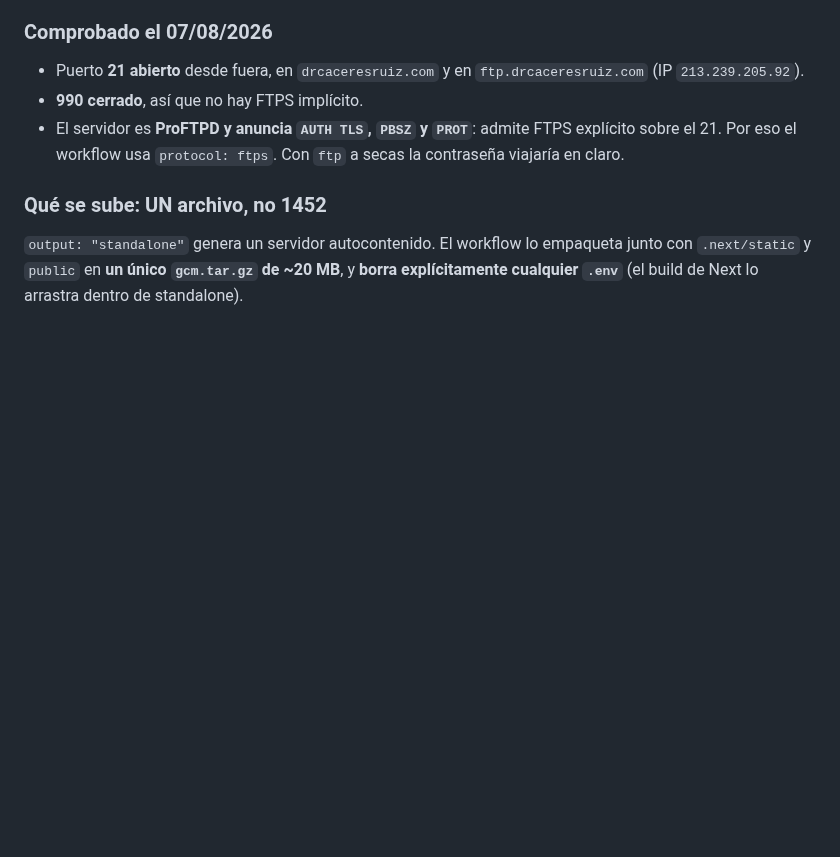
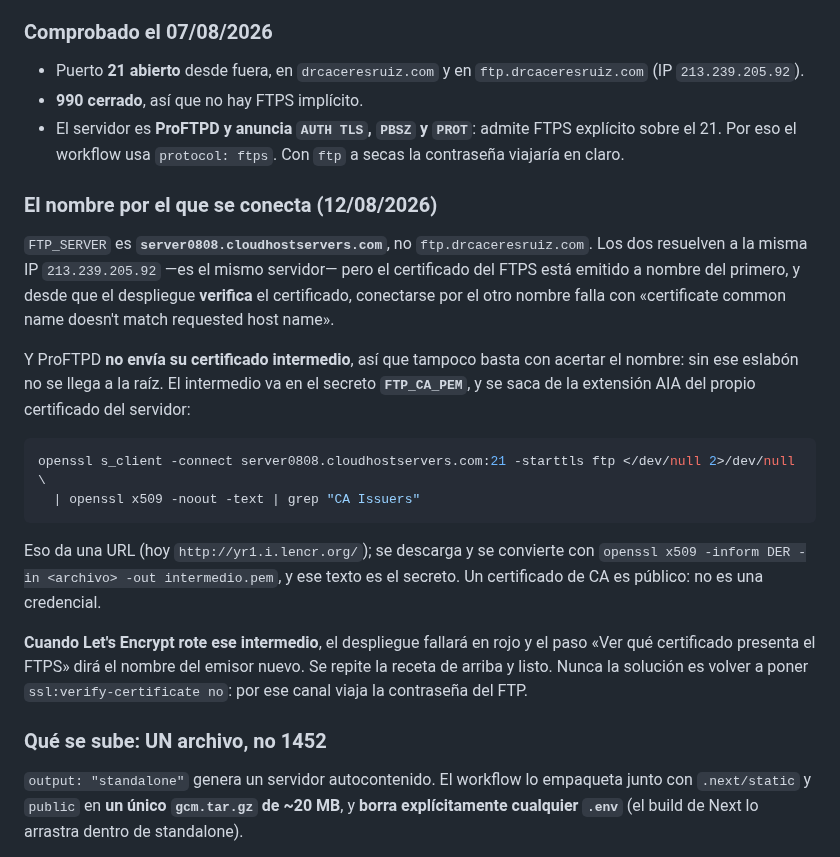
Before and after one commit to drcaceresruiz-glitch/gcm, a Markdown page: docs/infraestructura.md, the part around the change. GitHub-like rendering; blank space fills up the shorter version.

Commit message:
El despliegue llama al servidor por el nombre de su certificado
Segunda causa de las dos que el workflow anticipaba, y aparecio en cuanto se
resolvio la primera: con el intermedio ya aportado, lftp dejo de decir «issuer
is unknown» y paso a decir «certificate common name doesn't match requested
host name».

`FTP_SERVER` era `ftp.drcaceresruiz.com` y el certificado esta emitido a
`server0808.cloudhostservers.com`. Comprobado que los dos nombres resuelven a
la MISMA IP, 213.239.205.92: es el mismo servidor llamado de dos maneras, asi
que apuntar al nombre del certificado no cambia con quien se habla, solo deja
de mentirle a la verificacion. El secreto ya esta cambiado.

Se documenta en infraestructura.md junto a la receta para sacar el intermedio
de la extension AIA, porque `ftp.drcaceresruiz.com` seguia escrito alli y el
proximo que lo leyera se encontraria un nombre que ya no se usa. Con la nota
de que cuando ese intermedio rote, el despliegue fallara en rojo y el paso de
diagnostico dira el emisor nuevo — y que la solucion nunca es volver a apagar
la comprobacion.

````diff
--- a/docs/infraestructura.md
+++ b/docs/infraestructura.md
@@ -104,6 +104,33 @@ deja funcionando.
 - El servidor es **ProFTPD y anuncia `AUTH TLS`, `PBSZ` y `PROT`**: admite
   FTPS explícito sobre el 21. Por eso el workflow usa `protocol: ftps`. Con
   `ftp` a secas la contraseña viajaría en claro.
+
+### El nombre por el que se conecta (12/08/2026)
+
+`FTP_SERVER` es **`server0808.cloudhostservers.com`**, no `ftp.drcaceresruiz.com`.
+Los dos resuelven a la misma IP `213.239.205.92` —es el mismo servidor— pero el
+certificado del FTPS está emitido a nombre del primero, y desde que el
+despliegue **verifica** el certificado, conectarse por el otro nombre falla con
+«certificate common name doesn't match requested host name».
+
+Y ProFTPD **no envía su certificado intermedio**, así que tampoco basta con
+acertar el nombre: sin ese eslabón no se llega a la raíz. El intermedio va en
+el secreto **`FTP_CA_PEM`**, y se saca de la extensión AIA del propio
+certificado del servidor:
+
+```bash
+openssl s_client -connect server0808.cloudhostservers.com:21 -starttls ftp </dev/null 2>/dev/null \
+  | openssl x509 -noout -text | grep "CA Issuers"
+```
+
+Eso da una URL (hoy `http://yr1.i.lencr.org/`); se descarga y se convierte con
+`openssl x509 -inform DER -in <archivo> -out intermedio.pem`, y ese texto es el
+secreto. Un certificado de CA es público: no es una credencial.
+
+**Cuando Let's Encrypt rote ese intermedio**, el despliegue fallará en rojo y el
+paso «Ver qué certificado presenta el FTPS» dirá el nombre del emisor nuevo.
+Se repite la receta de arriba y listo. Nunca la solución es volver a poner
+`ssl:verify-certificate no`: por ese canal viaja la contraseña del FTP.
 
 ### Qué se sube: UN archivo, no 1452
 
````
